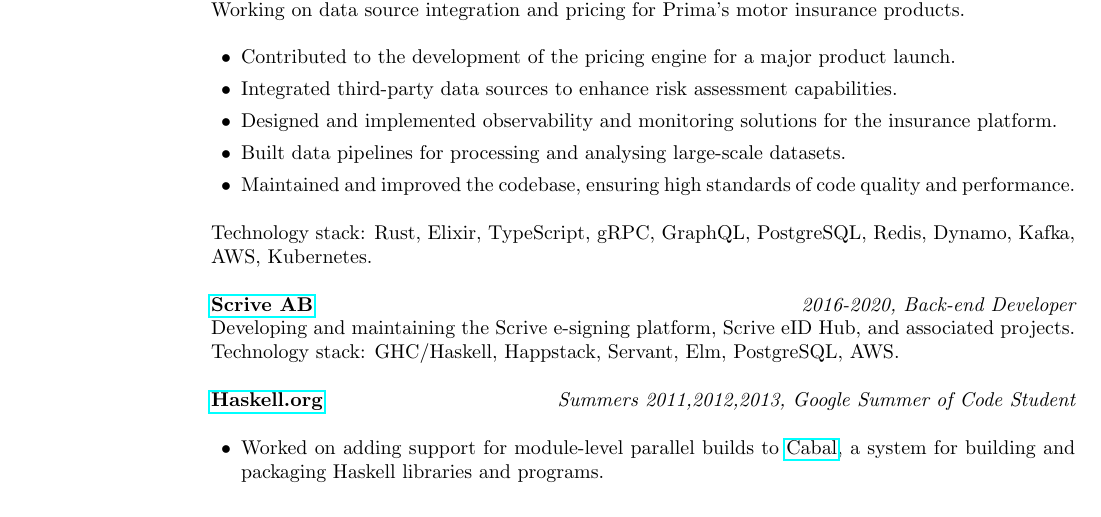
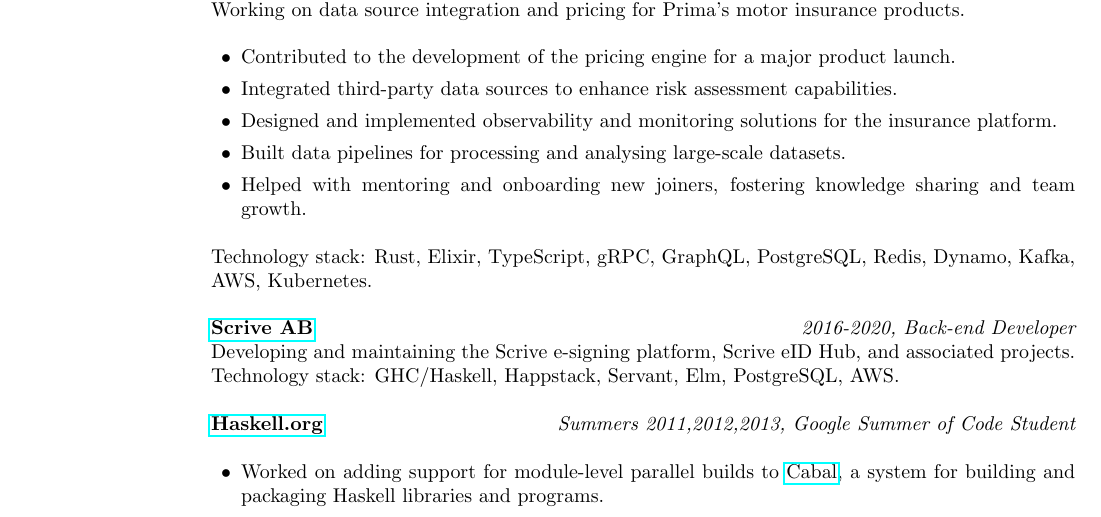
Before and after one commit to 23Skidoo/curriculum-vitae, a LaTeX CV (mikhail-glushenkov-cv.tex): part of the page, cut so that both start at the same text. Compiled offline with pdfLaTeX.

Commit message:
CV update

```diff
--- a/mikhail-glushenkov-cv.tex
+++ b/mikhail-glushenkov-cv.tex
@@ -43,12 +43,12 @@
                   product launch.
             \item Integrated third-party data sources to enhance risk assessment
                   capabilities.
-            \item Designed and implemented observability and monitoring solutions
-                  for the insurance platform.
+            \item Designed and implemented observability and monitoring
+                  solutions for the insurance platform.
             \item Built data pipelines for processing and analysing large-scale
                   datasets.
-            \item Maintained and improved the codebase, ensuring high standards of
-                  code quality and performance.
+            \item Helped with mentoring and onboarding new joiners, fostering
+                  knowledge sharing and team growth.
       \end{list}
       Technology stack: Rust, Elixir, TypeScript, gRPC, GraphQL, PostgreSQL, Redis, Dynamo, Kafka, AWS, Kubernetes.
 
```
